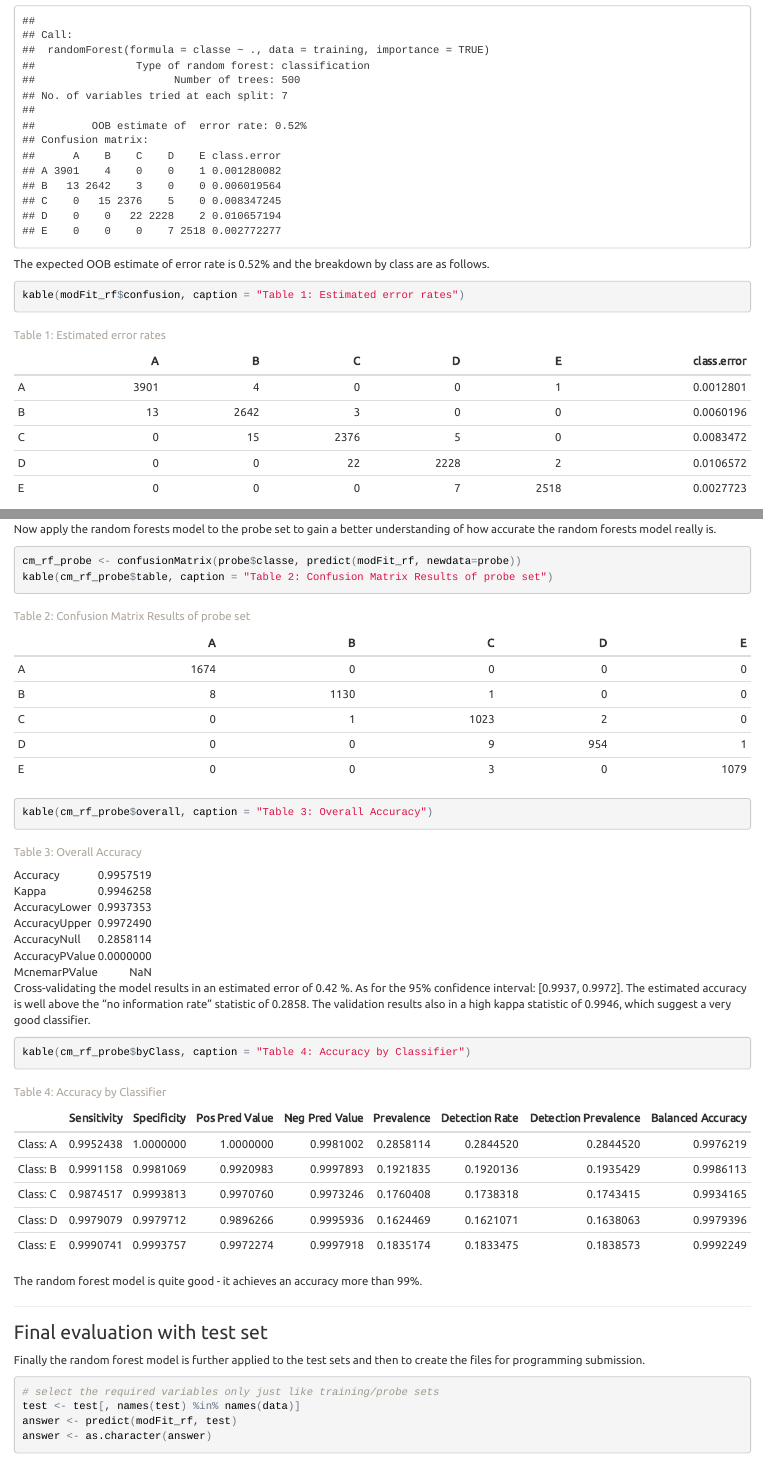
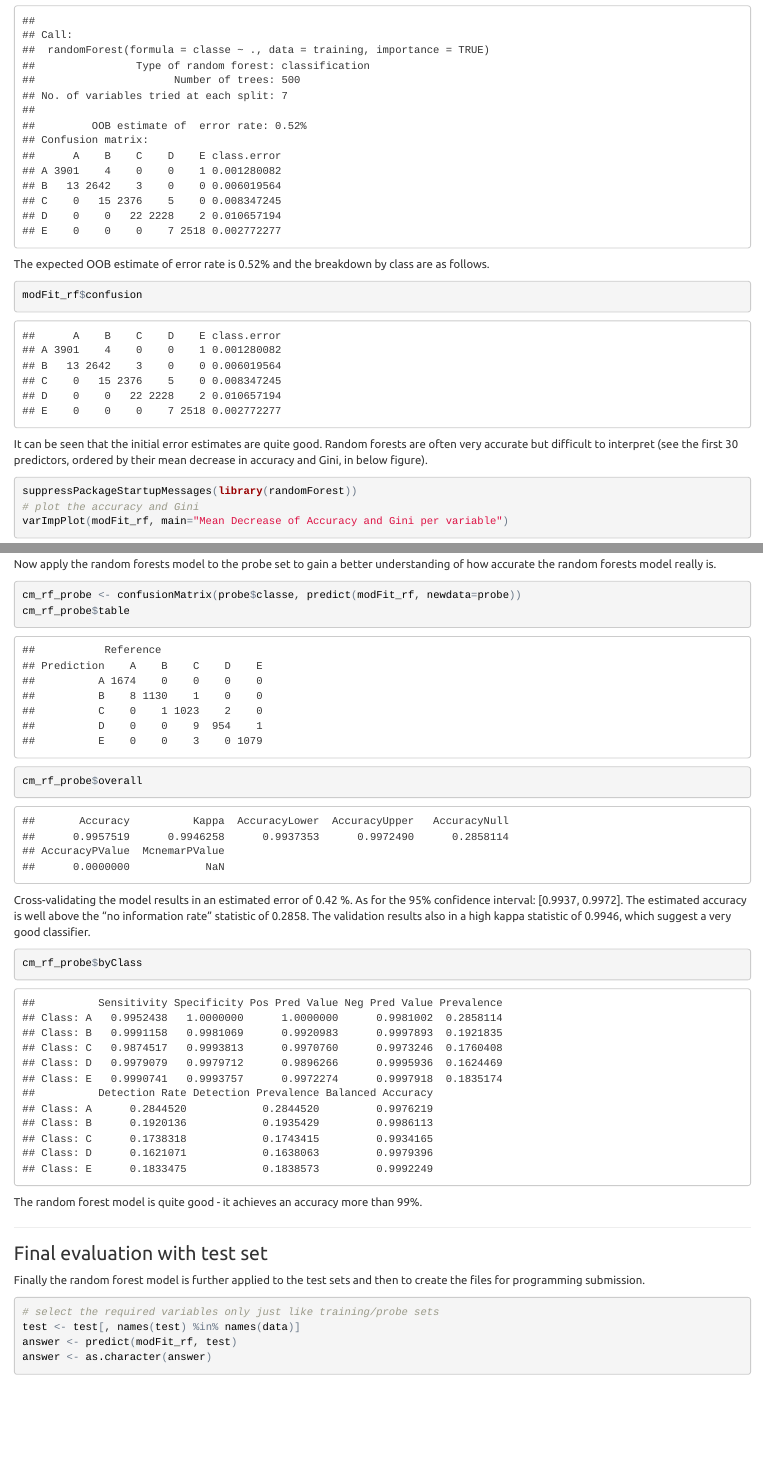
Before and after one commit to RavenLowe/pml-assignment, an R Markdown document (pml_work.Rmd): the page in a window 1100 px wide, from 2430 px down, and a second part further down, joined at a grey line. The pictures show the output file pml_work.html that the author committed with the source, opened offline.

Commit message:
3rd submission
3rd submission

````diff
--- a/pml_work.Rmd
+++ b/pml_work.Rmd
@@ -141,7 +141,7 @@ print(modFit_rf)
 The expected OOB estimate of error rate is 0.52% and the breakdown by class are as follows.
 
 ```{r, fig.width=5, fig.height=3, fig.align='center'}
-kable(modFit_rf$confusion, caption = "Table 1: Estimated error rates")
+modFit_rf$confusion
 ```
 
 It can be seen that the initial error estimates are quite good. Random forests are often very accurate but difficult to interpret (see the first 30 predictors, ordered by their mean decrease in accuracy and Gini, in below figure).
@@ -162,15 +162,14 @@ Now apply the random forests model to the probe set to gain a better understandi
 
 ```{r, fig.width=5, fig.height=3, fig.align='center'}
 cm_rf_probe <- confusionMatrix(probe$classe, predict(modFit_rf, newdata=probe))
-kable(cm_rf_probe$table, caption = "Table 2: Confusion Matrix Results of probe set")
-
-kable(cm_rf_probe$overall, caption = "Table 3: Overall Accuracy")
+cm_rf_probe$table
+cm_rf_probe$overall
 ```
 
 Cross-validating the model results in an estimated error of `r paste(round(100 - cm_rf_probe$overall["Accuracy"]*100, 2), "%")`.  As for the 95% confidence interval: [`r round(cm_rf_probe$overall["AccuracyLower"], 4)`, `r round(cm_rf_probe$overall["AccuracyUpper"], 4)`]. The estimated accuracy is well above the "no information rate" statistic of `r round(cm_rf_probe$overall["AccuracyNull"], 4)`. The validation results also in a high kappa statistic of `r round(cm_rf_probe$overall["Kappa"], 4)`, which suggest a very good classifier.
 
 ```{r, fig.width=5, fig.height=3, fig.align='center'}
-kable(cm_rf_probe$byClass, caption = "Table 4: Accuracy by Classifier")
+cm_rf_probe$byClass
 ```
 
 
````
Also changed, not shown: pml_work.html, pml_work.md.
